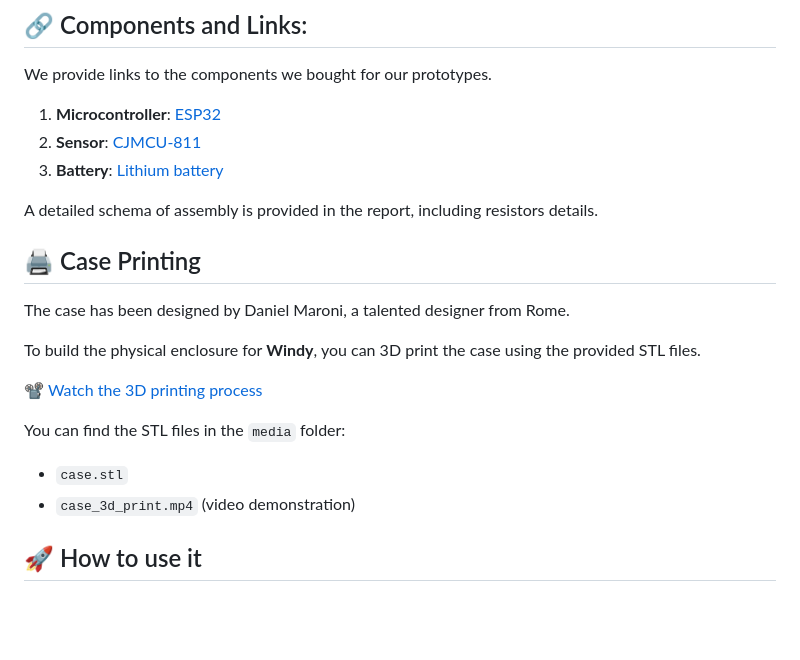
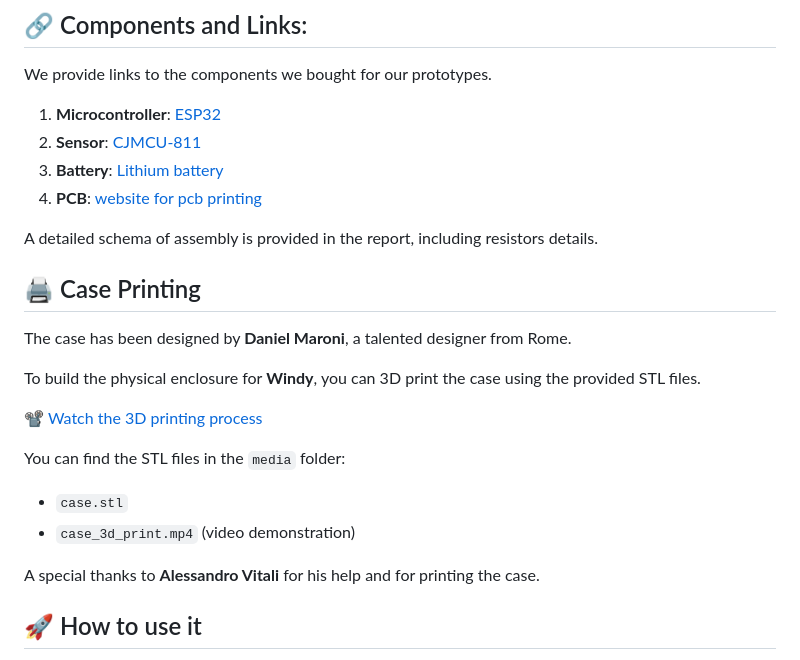
Before and after one commit to felpsSS/Windy, a Markdown page: README.md, the part around the change. GitHub-like rendering; blank space fills up the shorter version.

```diff
--- a/README.md
+++ b/README.md
@@ -95,12 +95,13 @@ We provide links to the components we bought for our prototypes.
 1. **Microcontroller**: [ESP32](https://it.aliexpress.com/item/1005006979844970.html?src=google&pdp_npi=4%40dis%21EUR%210.33%210.15%21%21%21%21%21%40%2112000042939380583%21ppc%21%21%21&src=google&albch=shopping&acnt=272-267-0231&isdl=y&slnk=&plac=&mtctp=&albbt=Google_7_shopping&aff_platform=google&aff_short_key=UneMJZVf&gclsrc=aw.ds&&albagn=888888&&ds_e_adid=&ds_e_matchtype=&ds_e_device=c&ds_e_network=x&ds_e_product_group_id=&ds_e_product_id=it1005006979844970&ds_e_product_merchant_id=5363656664&ds_e_product_country=IT&ds_e_product_language=it&ds_e_product_channel=online&ds_e_product_store_id=&ds_url_v=2&albcp=20730495829&albag=&isSmbAutoCall=false&needSmbHouyi=false&gad_source=1&gbraid=0AAAAAoukdWOP5DAiLIRPO-Mvu6_XT2csv&gclid=Cj0KCQiAvbm7BhC5ARIsAFjwNHv4pMFK275LoFz30nNj27zO5X7SNDUG5R9QhFqye37QCixKh6vTkW8aAkNxEALw_wcB)
 2. **Sensor**: [CJMCU-811](https://it.aliexpress.com/item/1005006201398375.html?spm=a2g0o.productlist.main.1.788d3a99VtUrea&algo_pvid=f1c9d5a9-a3ff-4240-9df6-4e7f97a3427b&algo_exp_id=f1c9d5a9-a3ff-4240-9df6-4e7f97a3427b-0&pdp_npi=4%40dis%21EUR%219.97%210.97%21%21%2110.14%210.99%21%40211b612817352886608636008e958f%2112000036247474053%21sea%21IT%210%21ABX&curPageLogUid=xZR8mRejGSyN&utparam-url=scene%3Asearch%7Cquery_from%3A)
 3. **Battery**: [Lithium battery](https://it.aliexpress.com/item/1005007865793333.html?spm=a2g0o.productlist.main.5.56b97fc7NibO91&algo_pvid=f16a2610-2b83-417d-89df-a4212a11cf0d&algo_exp_id=f16a2610-2b83-417d-89df-a4212a11cf0d-2&pdp_npi=4%40dis%21EUR%213.10%210.97%21%21%2123.01%217.20%21%40211b65de17352886849121103eba80%2112000042603854421%21sea%21IT%210%21ABX&curPageLogUid=qTqaZXJFHmMW&utparam-url=scene%3Asearch%7Cquery_from%3A)
+4. **PCB**: [website for pcb printing](https://www.pcbway.com)
 
 A detailed schema of assembly is provided in the report, including resistors details.
 
 ## 🖨️ Case Printing
 
-The case has been designed by Daniel Maroni, a talented designer from Rome.
+The case has been designed by **Daniel Maroni**, a talented designer from Rome.
 
 To build the physical enclosure for **Windy**, you can 3D print the case using the provided STL files.
 
@@ -109,6 +110,8 @@ To build the physical enclosure for **Windy**, you can 3D print the case using t
 You can find the STL files in the `media` folder:
 - `case.stl`
 - `case_3d_print.mp4` (video demonstration)
+
+A special thanks to **Alessandro Vitali** for his help and for printing the case.
 
 ## 🚀 How to use it
 Once the app is installed and the device ready, switch the device on using the switch on the side. Hold the main button to put the device on pairing mode.
```
